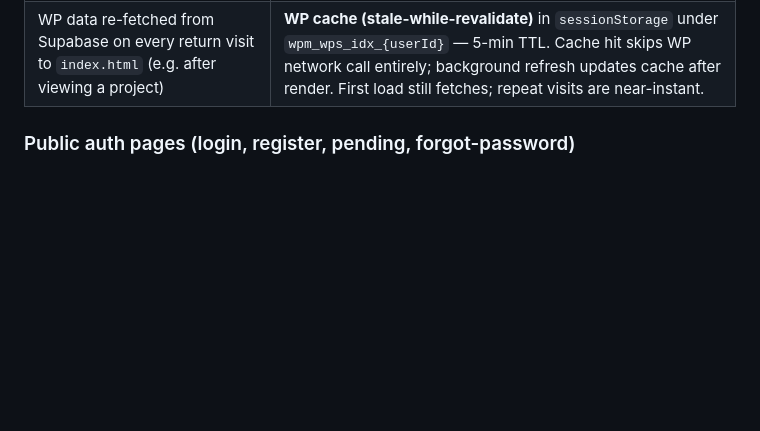
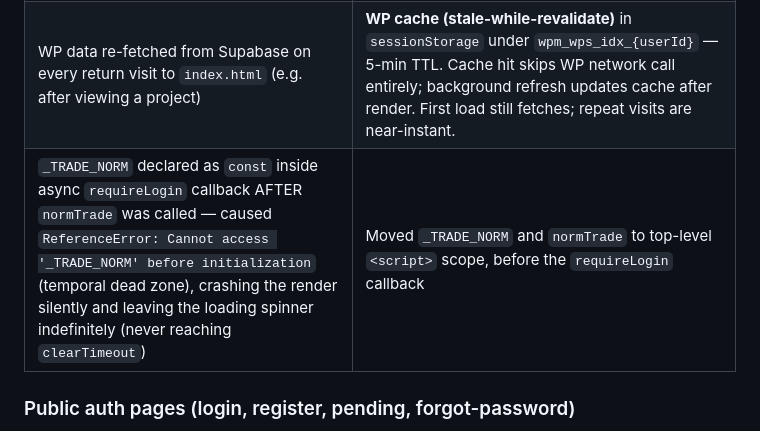
Before and after one commit to PMODepartment/prc-app, a Markdown page: CLAUDE.md, the part around the change. Drawn GitHub-style; blank space fills up the shorter version.

Commit message:
CLAUDE.md: document TDZ crash root cause and fix
Co-Authored-By: Claude Sonnet 4.6 <noreply@anthropic.com>

```diff
--- a/CLAUDE.md
+++ b/CLAUDE.md
@@ -512,6 +512,7 @@ File: `assets/img/megawide-logo.png` (white version). Favicon: `assets/img/favic
 | `index.html` fetched projects then WPs sequentially (2 round-trips for admins) | Parallelized with `Promise.all([getProjects(), getAllApprovedWPs()])` — saves one round-trip |
 | `JSON.stringify(w)` embedded in every WP table cell onclick (~90KB DOM overhead per render) | Replaced with `openWPDetail("id")` + `window._wpById` lookup map |
 | WP data re-fetched from Supabase on every return visit to `index.html` (e.g. after viewing a project) | **WP cache (stale-while-revalidate)** in `sessionStorage` under `wpm_wps_idx_{userId}` — 5-min TTL. Cache hit skips WP network call entirely; background refresh updates cache after render. First load still fetches; repeat visits are near-instant. |
+| `_TRADE_NORM` declared as `const` inside async `requireLogin` callback AFTER `normTrade` was called — caused `ReferenceError: Cannot access '_TRADE_NORM' before initialization` (temporal dead zone), crashing the render silently and leaving the loading spinner indefinitely (never reaching `clearTimeout`) | Moved `_TRADE_NORM` and `normTrade` to top-level `<script>` scope, before the `requireLogin` callback |
 
 ### Public auth pages (login, register, pending, forgot-password)
 These pages do **not** load `auth.js`/`db.js`/`ui.js`. They load the UMD bundle inline and call `window.supabase.createClient()` directly in their own `<script>` block. Top-level `await` is wrapped in an async IIFE (not ES modules). `forgot-password.html` `redirectTo` points to `https://pmodepartment.github.io/prc-app/login.html`.
```
